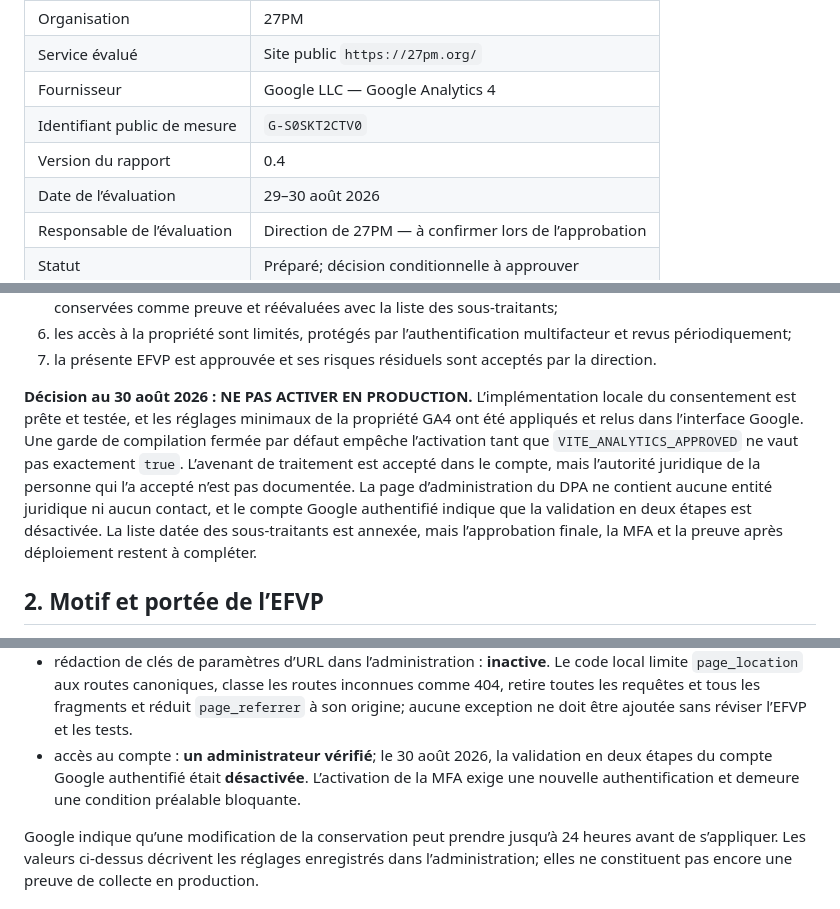
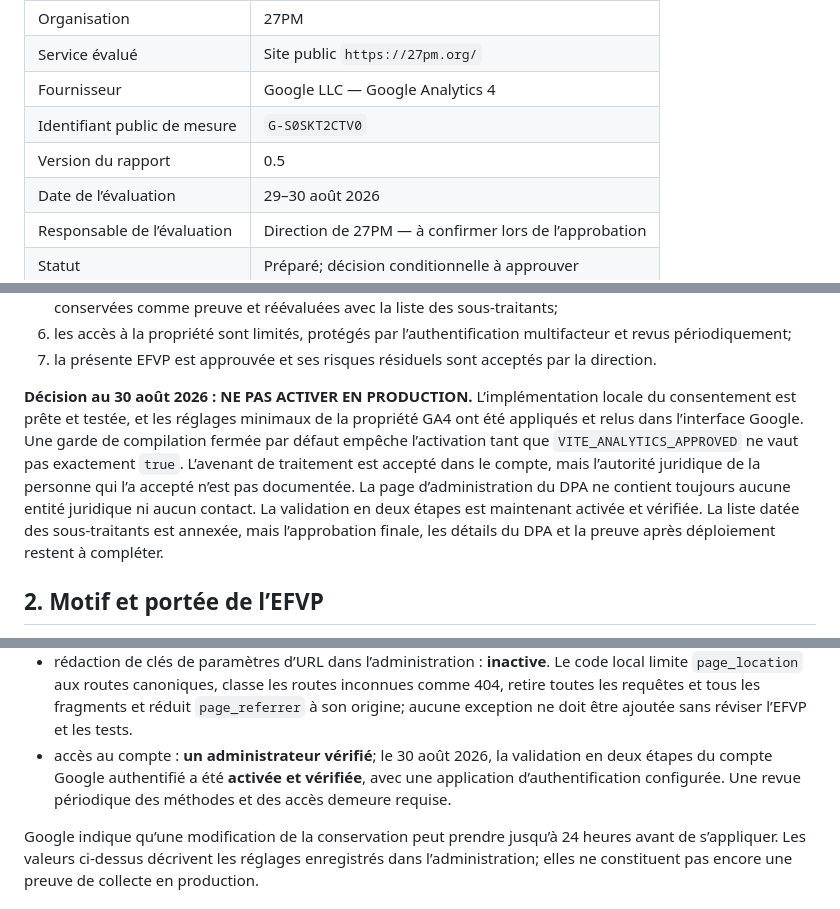
Before and after one commit to ales27pm/27pm, a Markdown page: docs/efvp-google-analytics.md, 3 parts joined by grey strips. GitHub-like rendering.

Commit message:
docs: record analytics MFA verification

```diff
--- a/docs/efvp-google-analytics.md
+++ b/docs/efvp-google-analytics.md
@@ -6,7 +6,7 @@
 | Service évalué | Site public `https://27pm.org/` |
 | Fournisseur | Google LLC — Google Analytics 4 |
 | Identifiant public de mesure | `G-S0SKT2CTV0` |
-| Version du rapport | 0.4 |
+| Version du rapport | 0.5 |
 | Date de l’évaluation | 29–30 août 2026 |
 | Responsable de l’évaluation | Direction de 27PM — à confirmer lors de l’approbation |
 | Statut | Préparé; décision conditionnelle à approuver |
@@ -27,7 +27,7 @@ Le projet est **acceptable uniquement sous les conditions cumulatives suivantes*
 6. les accès à la propriété sont limités, protégés par l’authentification multifacteur et revus périodiquement;
 7. la présente EFVP est approuvée et ses risques résiduels sont acceptés par la direction.
 
-**Décision au 30 août 2026 : NE PAS ACTIVER EN PRODUCTION.** L’implémentation locale du consentement est prête et testée, et les réglages minimaux de la propriété GA4 ont été appliqués et relus dans l’interface Google. Une garde de compilation fermée par défaut empêche l’activation tant que `VITE_ANALYTICS_APPROVED` ne vaut pas exactement `true`. L’avenant de traitement est accepté dans le compte, mais l’autorité juridique de la personne qui l’a accepté n’est pas documentée. La page d’administration du DPA ne contient aucune entité juridique ni aucun contact, et le compte Google authentifié indique que la validation en deux étapes est désactivée. La liste datée des sous-traitants est annexée, mais l’approbation finale, la MFA et la preuve après déploiement restent à compléter.
+**Décision au 30 août 2026 : NE PAS ACTIVER EN PRODUCTION.** L’implémentation locale du consentement est prête et testée, et les réglages minimaux de la propriété GA4 ont été appliqués et relus dans l’interface Google. Une garde de compilation fermée par défaut empêche l’activation tant que `VITE_ANALYTICS_APPROVED` ne vaut pas exactement `true`. L’avenant de traitement est accepté dans le compte, mais l’autorité juridique de la personne qui l’a accepté n’est pas documentée. La page d’administration du DPA ne contient toujours aucune entité juridique ni aucun contact. La validation en deux étapes est maintenant activée et vérifiée. La liste datée des sous-traitants est annexée, mais l’approbation finale, les détails du DPA et la preuve après déploiement restent à compléter.
 
 ## 2. Motif et portée de l’EFVP
 
@@ -169,7 +169,7 @@ Ces mesures sont présentes dans le dépôt de travail. Elles doivent encore êt
 - collecte granulaire de localisation et d’appareil : **désactivée**;
 - rédaction automatique des adresses courriel : **active**;
 - rédaction de clés de paramètres d’URL dans l’administration : **inactive**. Le code local limite `page_location` aux routes canoniques, classe les routes inconnues comme 404, retire toutes les requêtes et tous les fragments et réduit `page_referrer` à son origine; aucune exception ne doit être ajoutée sans réviser l’EFVP et les tests.
-- accès au compte : **un administrateur vérifié**; le 30 août 2026, la validation en deux étapes du compte Google authentifié était **désactivée**. L’activation de la MFA exige une nouvelle authentification et demeure une condition préalable bloquante.
+- accès au compte : **un administrateur vérifié**; le 30 août 2026, la validation en deux étapes du compte Google authentifié a été **activée et vérifiée**, avec une application d’authentification configurée. Une revue périodique des méthodes et des accès demeure requise.
 
 Google indique qu’une modification de la conservation peut prendre jusqu’à 24 heures avant de s’appliquer. Les valeurs ci-dessus décrivent les réglages enregistrés dans l’administration; elles ne constituent pas encore une preuve de collecte en production.
 
```
Also changed, not shown: other parts of docs/efvp-google-analytics.md (+3 -2 lines).
